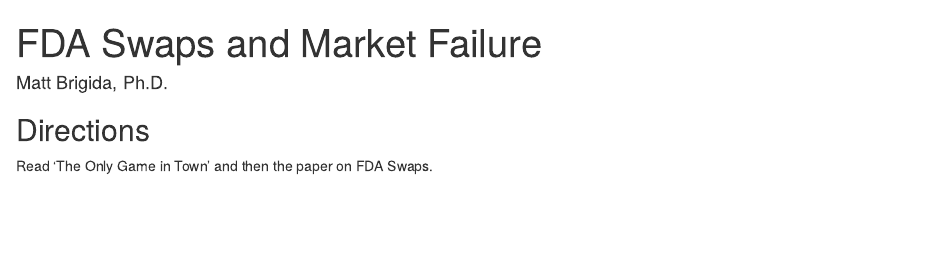
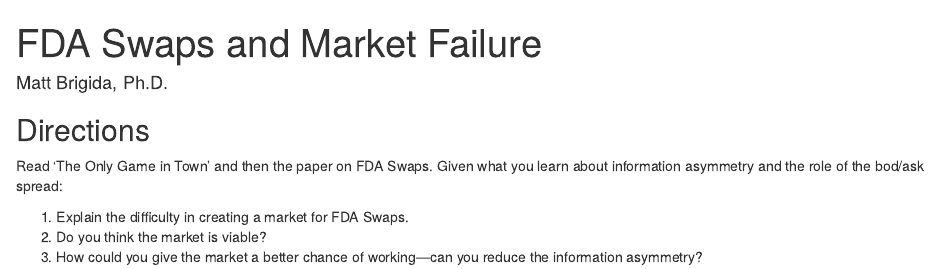
Before and after one commit to Matt-Brigida/FIN_411_course_suny, an R Markdown document (new_cases/bagehot_fda_swaps/case.Rmd): the page in a window 1100 px wide, from its top. Rendered offline with R 4.5, knitr and Pandoc, with nearby package versions.

Commit message:
rough case

```diff
--- a/new_cases/bagehot_fda_swaps/case.Rmd
+++ b/new_cases/bagehot_fda_swaps/case.Rmd
@@ -6,4 +6,8 @@ output: html_document
 
 ## Directions
 
-Read 'The Only Game in Town' and then the paper on FDA Swaps.
+Read 'The Only Game in Town' and then the paper on FDA Swaps. Given what you learn about information asymmetry and the role of the bod/ask spread:
+
+#. Explain the difficulty in creating a market for FDA Swaps.
+#. Do you think the market is viable?
+#. How could you give the market a better chance of working---can you reduce the information asymmetry?
```
Also changed, not shown: new_cases/bagehot_fda_swaps/case.html (added).
